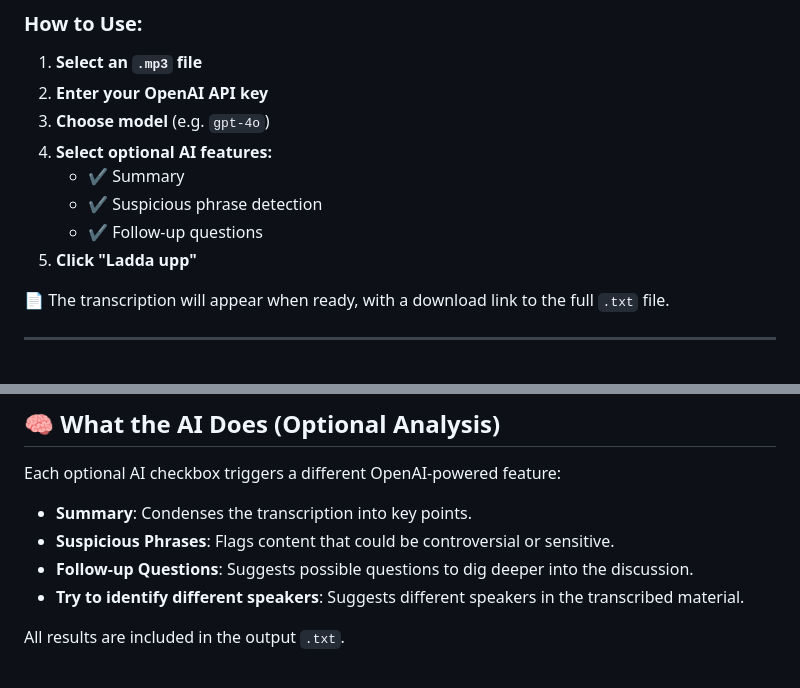
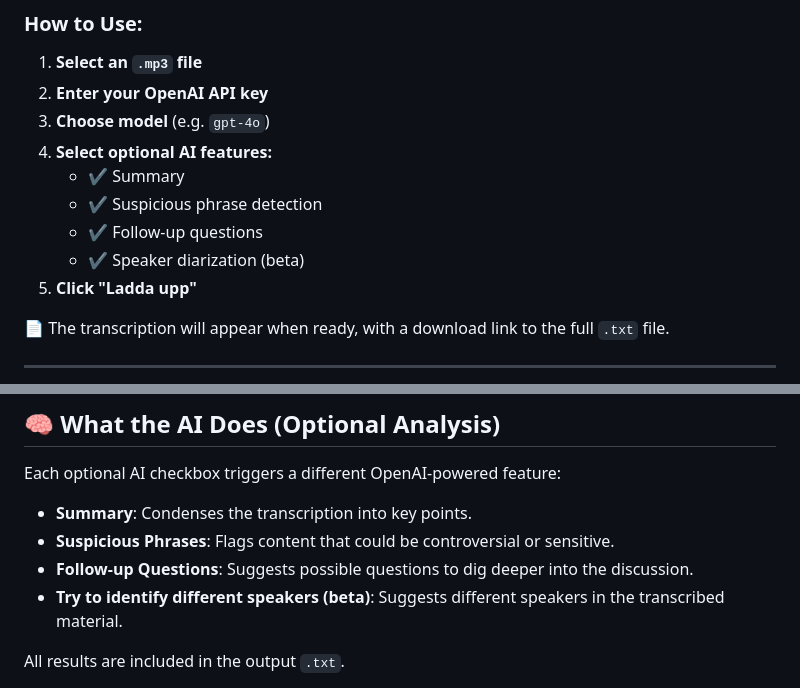
Before and after one commit to slimebob1975/JBGtranscription, a Markdown page: README.md, 2 parts joined by grey strips. GitHub-like rendering.

```diff
--- a/README.md
+++ b/README.md
@@ -89,6 +89,7 @@ Then open your browser at:
    - ✔️ Summary
    - ✔️ Suspicious phrase detection
    - ✔️ Follow-up questions
+   - ✔️ Speaker diarization (beta)
 5. **Click "Ladda upp"**
 
 📄 The transcription will appear when ready, with a download link to the full `.txt` file.
@@ -105,7 +106,7 @@ Each optional AI checkbox triggers a different OpenAI-powered feature:
 - **Summary**: Condenses the transcription into key points.
 - **Suspicious Phrases**: Flags content that could be controversial or sensitive.
 - **Follow-up Questions**: Suggests possible questions to dig deeper into the discussion.
-- **Try to identify different speakers**: Suggests different speakers in the transcribed material.
+- **Try to identify different speakers (beta)**: Suggests different speakers in the transcribed material.
 
 All results are included in the output `.txt`.
 
```
